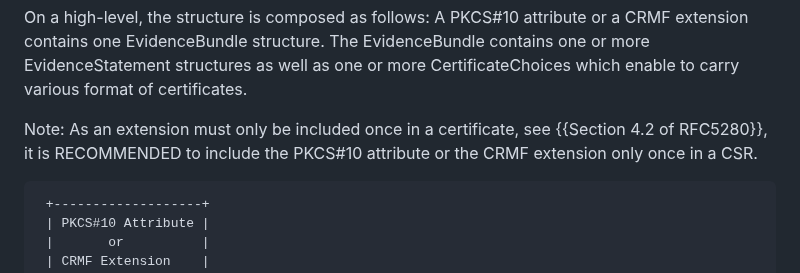
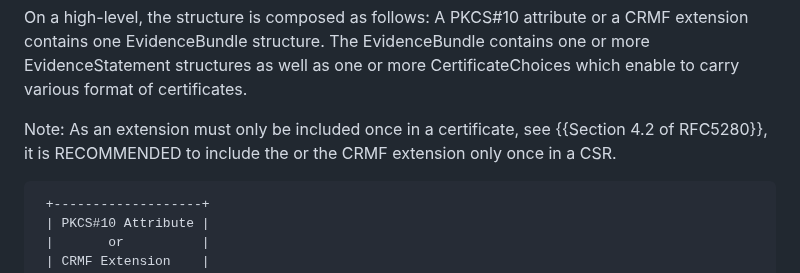
Before and after one commit to lamps-wg/csr-attestation, a Markdown page: draft-ietf-lamps-csr-attestation.md, the part around the change. GitHub-like rendering.

```diff
--- a/draft-ietf-lamps-csr-attestation.md
+++ b/draft-ietf-lamps-csr-attestation.md
@@ -305,7 +305,7 @@ certificates.
 
 Note: As an extension must only be included once in a certificate,
 see {{Section 4.2 of RFC5280}}, it is RECOMMENDED to include the
-PKCS#10 attribute or the CRMF extension only once in a CSR.
+ or the CRMF extension only once in a CSR.
 
 ~~~ aasvg
  +-------------------+
```
